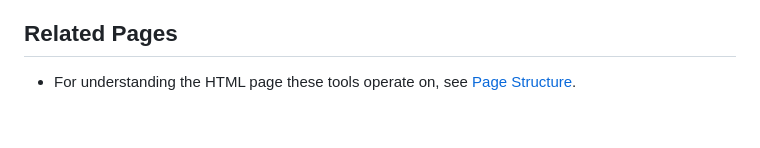
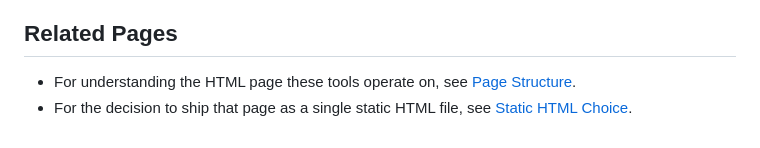
Before and after one commit to jrodeiro5/measurecamp_madrid_2025, a Markdown page: almanac/architecture/tooling.md, the part around the change. GitHub-like rendering.

Commit message:
almanac: link Tooling page back to Static HTML Choice decision

```diff
--- a/almanac/architecture/tooling.md
+++ b/almanac/architecture/tooling.md
@@ -76,3 +76,4 @@ No scheduled CI workflow exists in this repository. The `.github/workflows/` dir
 ## Related Pages
 
 - For understanding the HTML page these tools operate on, see [Page Structure](../architecture/page-structure).
+- For the decision to ship that page as a single static HTML file, see [Static HTML Choice](../decisions/static-html-choice).
```
